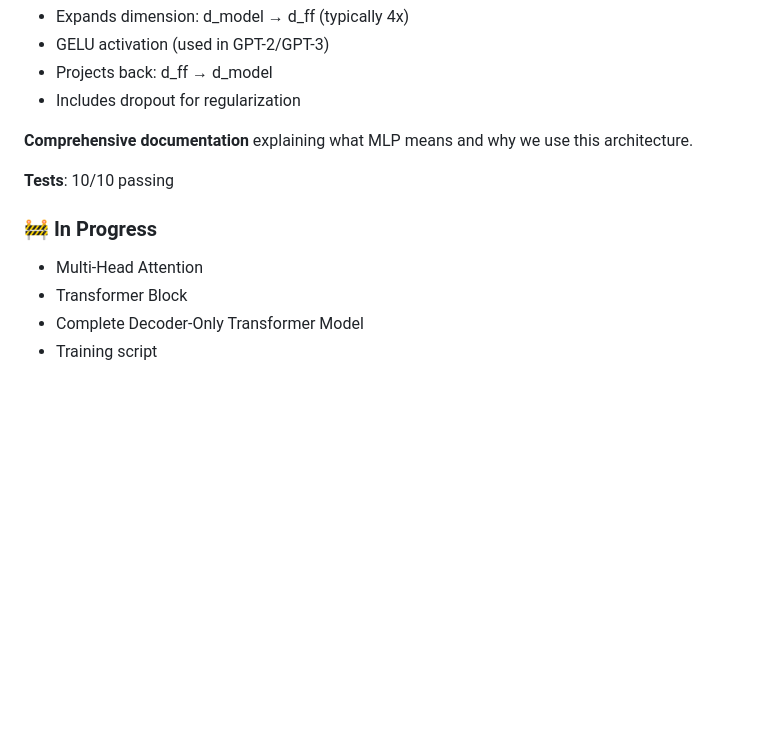
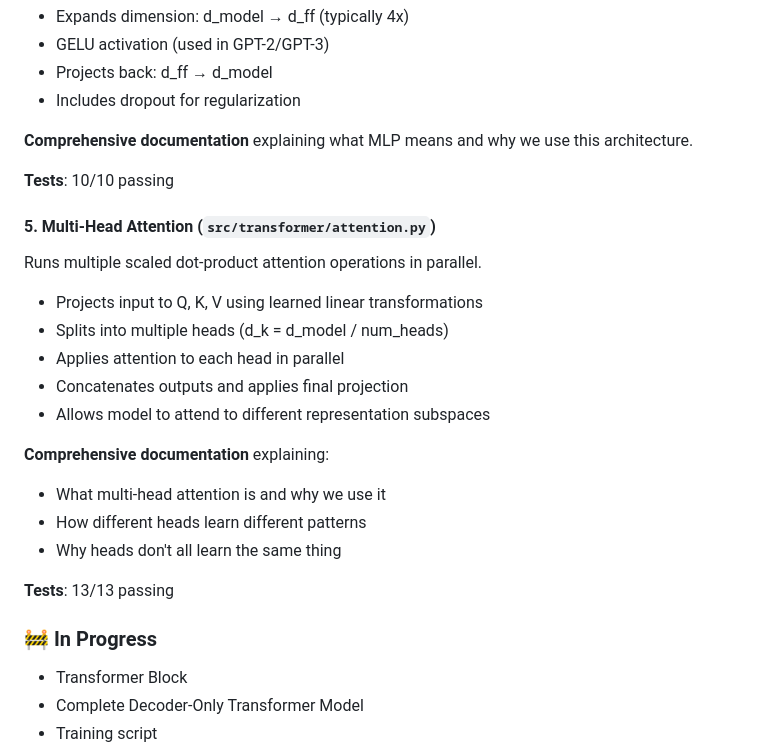
Before and after one commit to zhubert/transformer, a Markdown page: README.md, the part around one of its changes. Drawn GitHub-style; blank space fills up the shorter version.

Commit message:
Update README with completed multi-head attention
- Add multi-head attention to completed components section
- Include description and feature list
- Document comprehensive documentation coverage
- Update test count (13/13 passing)
- Update implementation approach checklist

🤖 Generated with [Claude Code](https://claude.com/claude-code)

Co-Authored-By: Claude <noreply@anthropic.com>

```diff
--- a/README.md
+++ b/README.md
@@ -68,9 +68,24 @@ Position-wise 2-layer neural network (Multi-Layer Perceptron).
 
 **Tests**: 10/10 passing
 
+#### 5. Multi-Head Attention (`src/transformer/attention.py`)
+Runs multiple scaled dot-product attention operations in parallel.
+
+- Projects input to Q, K, V using learned linear transformations
+- Splits into multiple heads (d_k = d_model / num_heads)
+- Applies attention to each head in parallel
+- Concatenates outputs and applies final projection
+- Allows model to attend to different representation subspaces
+
+**Comprehensive documentation** explaining:
+- What multi-head attention is and why we use it
+- How different heads learn different patterns
+- Why heads don't all learn the same thing
+
+**Tests**: 13/13 passing
+
 ### 🚧 In Progress
 
-- Multi-Head Attention
 - Transformer Block
 - Complete Decoder-Only Transformer Model
 - Training script
```
Also changed, not shown: other parts of README.md (+1 -1 lines).
